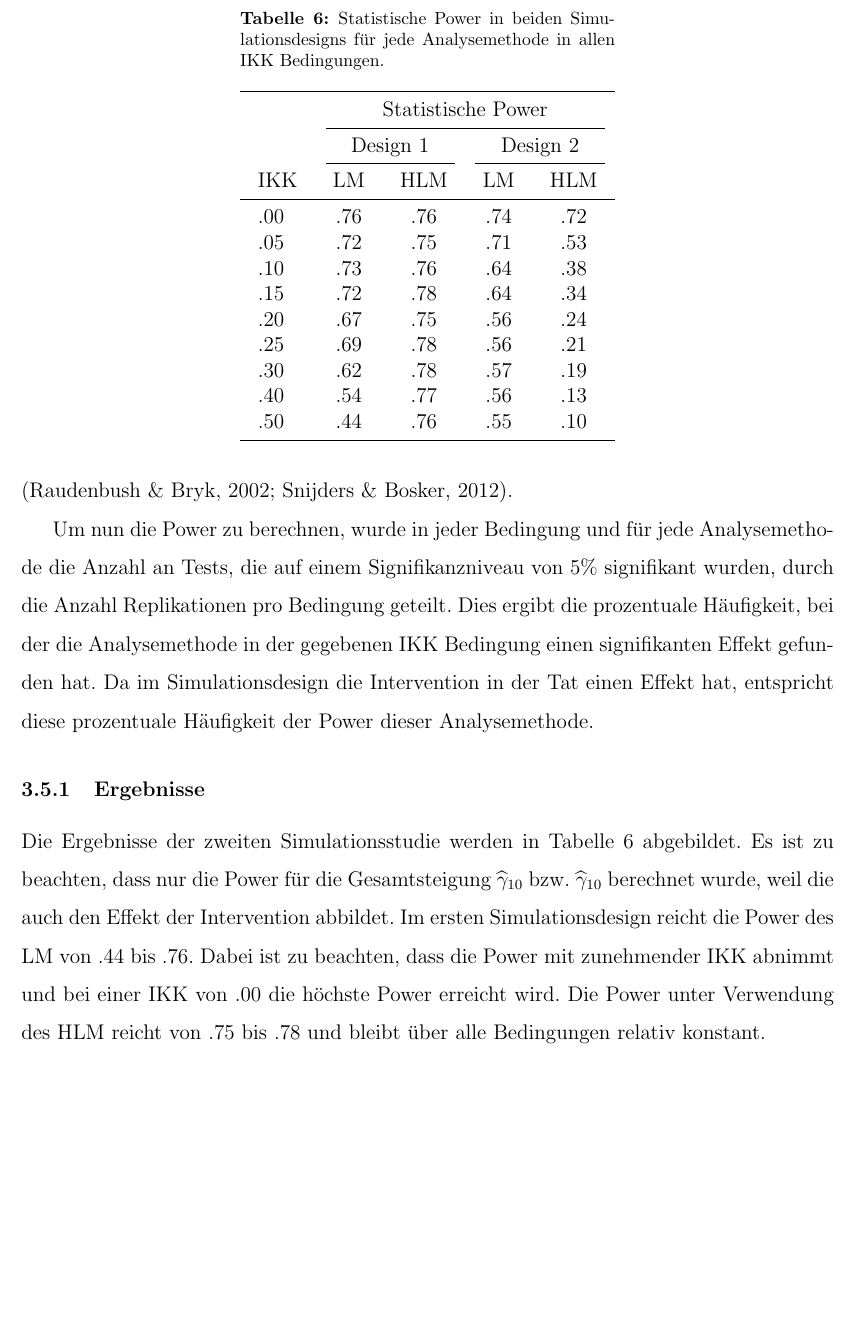
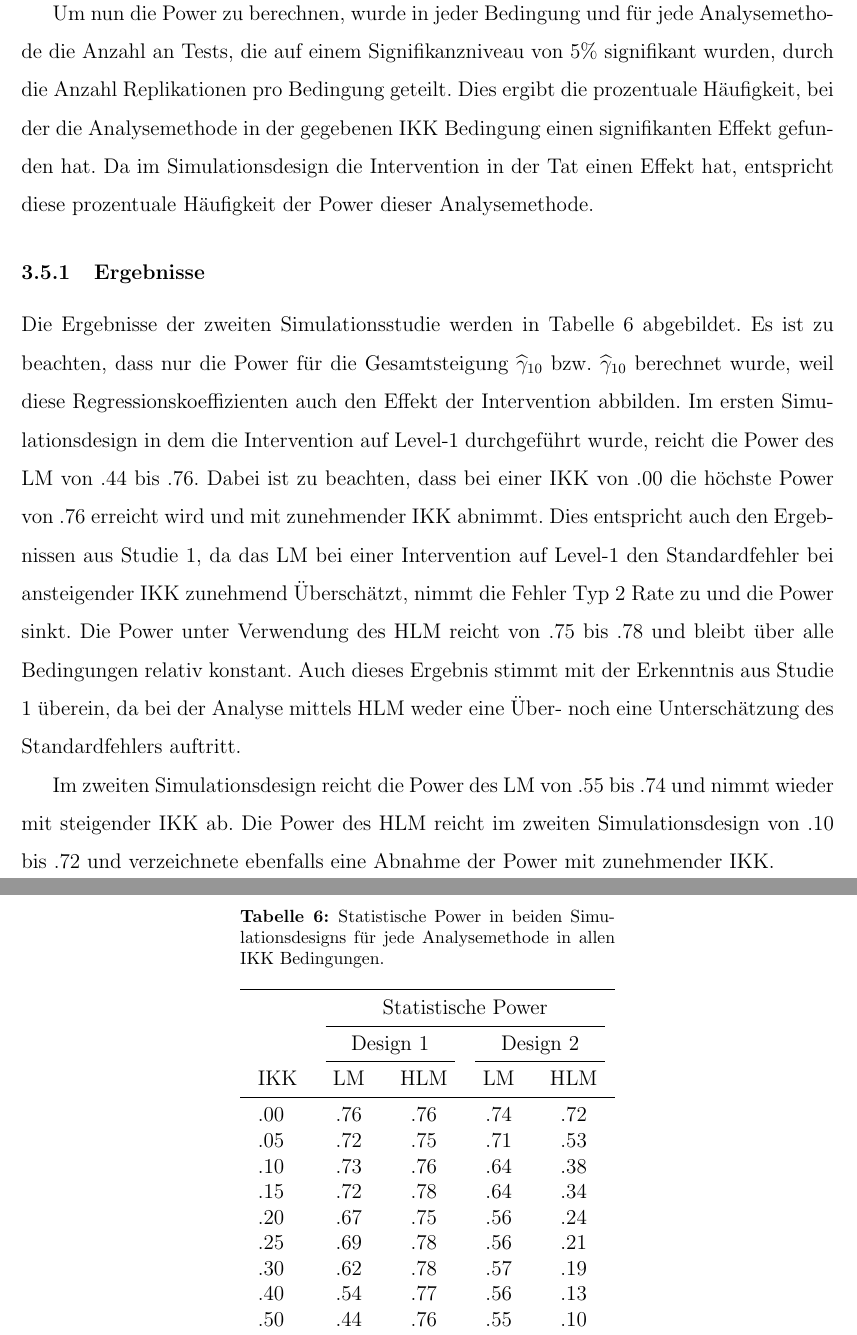
Before and after one commit to noboss93/master_thesis, a LaTeX document (Versionen/masterarbeit_multilevelanalysis.tex): part of page 55 of 58 before the commit and two parts of pages 55 and 56 of 58 after it, the two joined at a grey line, cut so that both start at the same text, the shorter picture padded with empty space. Compiled offline with pdfLaTeX.

Commit message:
improving second results part

```diff
--- a/Versionen/masterarbeit_multilevelanalysis.tex
+++ b/Versionen/masterarbeit_multilevelanalysis.tex
@@ -1044,7 +1044,9 @@ Dabei ist $\widehat{\gamma}$ der jeweilige geschätzte Regressionskoeffizienten
 Um nun die Power zu berechnen, wurde in jeder Bedingung und für jede Analysemethode die Anzahl an Tests, die auf einem Signifikanzniveau von 5\% signifikant wurden, durch die Anzahl Replikationen pro Bedingung geteilt. Dies ergibt die prozentuale Häufigkeit, bei der die Analysemethode in der gegebenen IKK Bedingung einen signifikanten Effekt gefunden hat. Da im Simulationsdesign die Intervention in der Tat einen Effekt hat, entspricht diese prozentuale Häufigkeit der Power dieser Analysemethode.
 
 \subsubsection{Ergebnisse}
-Die Ergebnisse der zweiten Simulationsstudie werden in Tabelle \ref{tab:power_study2} abgebildet. Es ist zu beachten, dass nur die Power für die Gesamtsteigung $\widehat{\gamma}_{10}$ bzw. $\widehat{\gamma}_{10}$ berechnet wurde, weil die auch den Effekt der Intervention abbildet. Im ersten Simulationsdesign reicht die Power des LM von $.44$ bis $.76$. Dabei ist zu beachten, dass die Power mit zunehmender IKK abnimmt und bei einer IKK von .00 die höchste Power erreicht wird. Die Power unter Verwendung des HLM reicht von $.75$ bis $.78$ und bleibt über alle Bedingungen relativ konstant.
+Die Ergebnisse der zweiten Simulationsstudie werden in Tabelle \ref{tab:power_study2} abgebildet. Es ist zu beachten, dass nur die Power für die Gesamtsteigung $\widehat{\gamma}_{10}$ bzw. $\widehat{\gamma}_{10}$ berechnet wurde, weil diese Regressionskoeffizienten auch den Effekt der Intervention abbilden. Im ersten Simulationsdesign in dem die Intervention auf Level-1 durchgeführt wurde, reicht die Power des LM von $.44$ bis $.76$. Dabei ist zu beachten, dass bei einer IKK von .00 die höchste Power von $.76$ erreicht wird und mit zunehmender IKK abnimmt. Dies entspricht auch den Ergebnissen aus Studie 1, da das LM bei einer Intervention auf Level-1 den Standardfehler bei ansteigender IKK zunehmend Überschätzt, nimmt die Fehler Typ 2 Rate zu und die Power sinkt. Die Power unter Verwendung des HLM reicht von $.75$ bis $.78$ und bleibt über alle Bedingungen relativ konstant. Auch dieses Ergebnis stimmt mit der Erkenntnis aus Studie 1 überein, da bei der Analyse mittels HLM weder eine Über- noch eine Unterschätzung des Standardfehlers auftritt.
+
+Im zweiten Simulationsdesign reicht die Power des LM von $.55$ bis $.74$ und nimmt wieder mit steigender IKK ab. Die Power des HLM reicht im zweiten Simulationsdesign von $.10$ bis $.72$ und verzeichnete ebenfalls eine Abnahme der Power mit zunehmender IKK.
 \begin{table}[t!]
 \centering
 \setlength{\tabcolsep}{10pt}
```
Also changed, not shown: Versionen/masterarbeit_multilevelanalysis.pdf, 4 other files.
